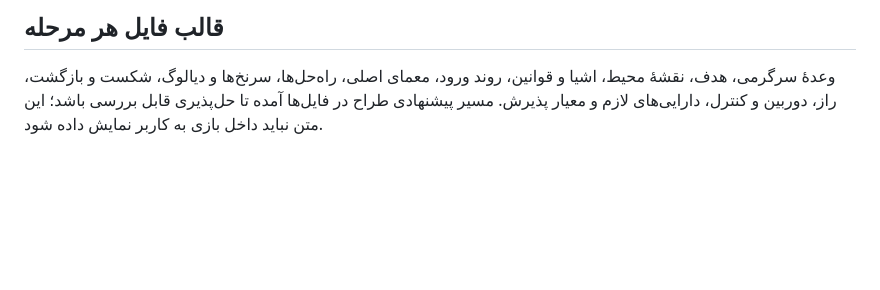
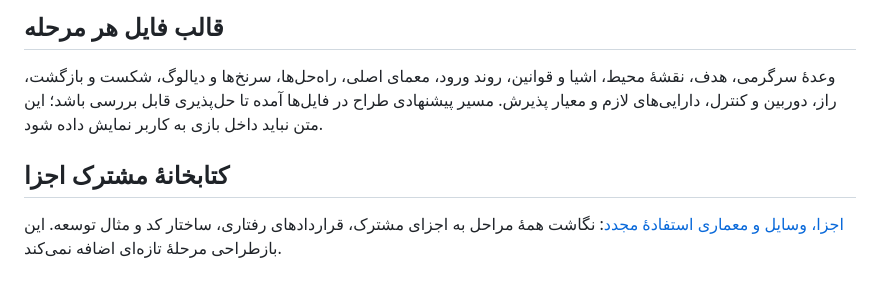
Before and after one commit to alirezamoradkhani/circuit_lab, a Markdown page: docs/game-plan/README.md, the part around the change. GitHub-like rendering; blank space fills up the shorter version.

```diff
--- a/docs/game-plan/README.md
+++ b/docs/game-plan/README.md
@@ -45,3 +45,6 @@
 
 ## قالب فایل هر مرحله
 وعدهٔ سرگرمی، هدف، نقشهٔ محیط، اشیا و قوانین، روند ورود، معمای اصلی، راه‌حل‌ها، سرنخ‌ها و دیالوگ، شکست و بازگشت، راز، دوربین و کنترل، دارایی‌های لازم و معیار پذیرش. مسیر پیشنهادی طراح در فایل‌ها آمده تا حل‌پذیری قابل بررسی باشد؛ این متن نباید داخل بازی به کاربر نمایش داده شود.
+
+## کتابخانهٔ مشترک اجزا
+[اجزا، وسایل و معماری استفادهٔ مجدد](components-and-reuse.md): نگاشت همهٔ مراحل به اجزای مشترک، قراردادهای رفتاری، ساختار کد و مثال توسعه. این بازطراحی مرحلهٔ تازه‌ای اضافه نمی‌کند.
```
Also changed, not shown: docs/game-plan/components-and-reuse.md (added, +159 -0 lines), docs/workshop-implementation.md (+3 -0 lines).
